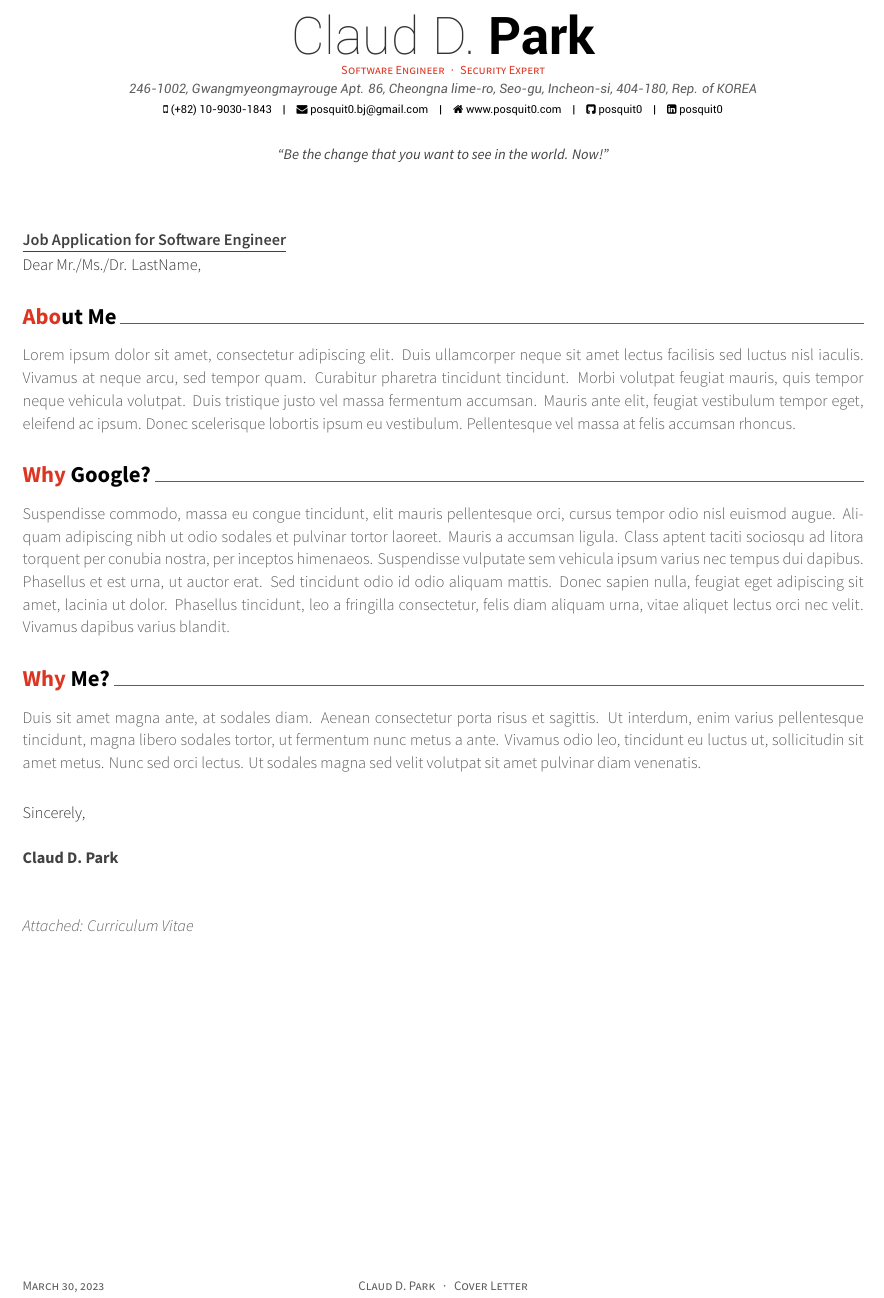
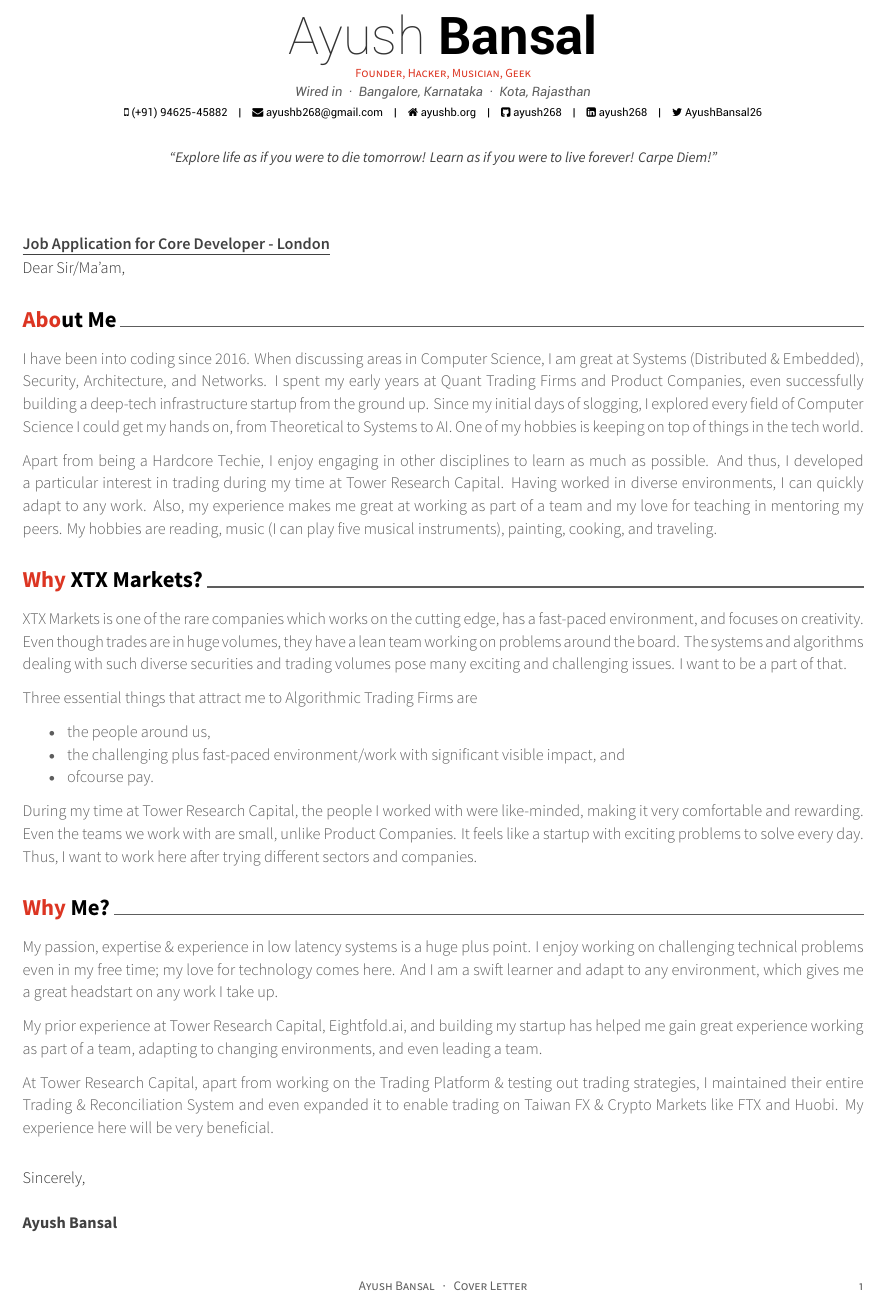
Before and after one commit to ayush268/resume, a LaTeX CV (twopage(Master)/coverletter.tex): part of the page, cut at the place of the change. Compiled offline with XeLaTeX.

Commit message:
main-versions

```diff
--- a/twopage(Master)/coverletter.tex
+++ b/twopage(Master)/coverletter.tex
@@ -41,7 +41,7 @@
 % \definecolor{lighttext}{HTML}{999999}
 
 % Set false if you don't want to highlight section with awesome color
-\setbool{acvSectionColorHighlight}{true}
+%\setbool{acvSectionColorHighlight}{true}
 
 % If you would like to change the social information separator from a pipe (|) to something else
 \renewcommand{\acvHeaderSocialSep}{\quad\textbar\quad}
@@ -52,14 +52,14 @@
 %	Comment any of the lines below if they are not required
 %-------------------------------------------------------------------------------
 % Available options: circle|rectangle,edge/noedge,left/right
-\name{Claud D.}{Park}
-\position{Software Engineer{\enskip\cdotp\enskip}Security Expert}
-\address{246-1002, Gwangmyeongmayrouge Apt. 86, Cheongna lime-ro, Seo-gu, Incheon-si, 404-180, Rep. of KOREA}
+\name{Ayush}{Bansal}
+\position{Founder, \href{http://www.catb.org/~esr/faqs/hacker-howto.html\#what\_is}{Hacker}, Musician, Geek}
+\address{Wired in{\enskip\cdotp\enskip}Bangalore, Karnataka{\enskip\cdotp\enskip}Kota, Rajasthan}
 
-\mobile{(+82) 10-9030-1843}
-\email{posquit0.bj@gmail.com}
-\homepage{www.posquit0.com}
-\github{posquit0}
-\linkedin{posquit0}
+\mobile{(+91) 94625-45882}
+\email{ayushb268@gmail.com}
+\homepage{ayushb.org}
+\github{ayush268}
+\linkedin{ayush268}
 % \gitlab{gitlab-id}
 % \stackoverflow{SO-id}{SO-name}
@@ -68,8 +68,7 @@
 % \reddit{reddit-id}
 % \extrainfo{extra informations}
 
-\quote{``Be the change that you want to see in the world. Now!"}
-
+\quote{``Explore life as if you were to die tomorrow! Learn as if you were to live forever! Carpe Diem!"}
 
 %-------------------------------------------------------------------------------
 %	LETTER INFORMATION
@@ -77,18 +76,18 @@
 %-------------------------------------------------------------------------------
 % The company being applied to
 \recipient
-  {Company Recruitment Team}
-  {Google Inc.\\1600 Amphitheatre Parkway\\Mountain View, CA 94043}
+  {}
+  {}
 % The date on the letter, default is the date of compilation
 \letterdate{\today}
 % The title of the letter
-\lettertitle{Job Application for Software Engineer}
+\lettertitle{Job Application for Core Developer - London}%TODO}
 % How the letter is opened
-\letteropening{Dear Mr./Ms./Dr. LastName,}
+\letteropening{Dear Sir/Ma'am,}
 % How the letter is closed
 \letterclosing{Sincerely,}
 % Any enclosures with the letter
-\letterenclosure[Attached]{Curriculum Vitae}
+%\letterenclosure[Attached]{Curriculum Vitae}
 
 
 %-------------- -----------------------------------------------------------------
@@ -101,9 +100,9 @@
 % Print the footer with 3 arguments(<left>, <center>, <right>)
 % Leave any of these blank if they are not needed
 \makecvfooter
-  {\today}
-  {Claud D. Park~~~·~~~Cover Letter}
   {}
+  {Ayush Bansal~~~·~~~Cover Letter}
+  {\thepage}
 
 % Print the title with above letter informations
 \makelettertitle
@@ -114,13 +113,27 @@
 \begin{cvletter}
 
 \lettersection{About Me}
-Lorem ipsum dolor sit amet, consectetur adipiscing elit. Duis ullamcorper neque sit amet lectus facilisis sed luctus nisl iaculis. Vivamus at neque arcu, sed tempor quam. Curabitur pharetra tincidunt tincidunt. Morbi volutpat feugiat mauris, quis tempor neque vehicula volutpat. Duis tristique justo vel massa fermentum accumsan. Mauris ante elit, feugiat vestibulum tempor eget, eleifend ac ipsum. Donec scelerisque lobortis ipsum eu vestibulum. Pellentesque vel massa at felis accumsan rhoncus.
+  I have been into coding since 2016. When discussing areas in Computer Science, I am great at Systems (Distributed \& Embedded), Security, Architecture, and Networks. I spent my early years at Quant Trading Firms and Product Companies, even successfully building a deep-tech infrastructure startup from the ground up. Since my initial days of slogging, I explored every field of Computer Science I could get my hands on, from Theoretical to Systems to AI. One of my hobbies is keeping on top of things in the tech world.
 
-\lettersection{Why Google?}
-Suspendisse commodo, massa eu congue tincidunt, elit mauris pellentesque orci, cursus tempor odio nisl euismod augue. Aliquam adipiscing nibh ut odio sodales et pulvinar tortor laoreet. Mauris a accumsan ligula. Class aptent taciti sociosqu ad litora torquent per conubia nostra, per inceptos himenaeos. Suspendisse vulputate sem vehicula ipsum varius nec tempus dui dapibus. Phasellus et est urna, ut auctor erat. Sed tincidunt odio id odio aliquam mattis. Donec sapien nulla, feugiat eget adipiscing sit amet, lacinia ut dolor. Phasellus tincidunt, leo a fringilla consectetur, felis diam aliquam urna, vitae aliquet lectus orci nec velit. Vivamus dapibus varius blandit.
+  Apart from being a Hardcore Techie, I enjoy engaging in other disciplines to learn as much as possible. And thus, I developed a particular interest in trading during my time at Tower Research Capital. Having worked in diverse environments, I can quickly adapt to any work. Also, my experience makes me great at working as part of a team and my love for teaching in mentoring my peers. My hobbies are reading, music (I can play five musical instruments), painting, cooking, and traveling.
+
+\lettersection{Why XTX Markets?} %TODO
+  XTX Markets is one of the rare companies which works on the cutting edge, has a fast-paced environment, and focuses on creativity. Even though trades are in huge volumes, they have a lean team working on problems around the board. The systems and algorithms dealing with such diverse securities and trading volumes pose many exciting and challenging issues. I want to be a part of that.
+
+Three essential things that attract me to Algorithmic Trading Firms are
+  \begin{itemize}[noitemsep,topsep=0pt]
+    \item the people around us,
+    \item the challenging plus fast-paced environment/work with significant visible impact, and
+    \item ofcourse pay.
+  \end{itemize}
+  During my time at Tower Research Capital, the people I worked with were like-minded, making it very comfortable and rewarding. Even the teams we work with are small, unlike Product Companies. It feels like a startup with exciting problems to solve every day. Thus, I want to work here after trying different sectors and companies.
 
 \lettersection{Why Me?}
-Duis sit amet magna ante, at sodales diam. Aenean consectetur porta risus et sagittis. Ut interdum, enim varius pellentesque tincidunt, magna libero sodales tortor, ut fermentum nunc metus a ante. Vivamus odio leo, tincidunt eu luctus ut, sollicitudin sit amet metus. Nunc sed orci lectus. Ut sodales magna sed velit volutpat sit amet pulvinar diam venenatis.
+My passion, expertise \& experience in low latency systems is a huge plus point. I enjoy working on challenging technical problems even in my free time; my love for technology comes here. And I am a swift learner and adapt to any environment, which gives me a great headstart on any work I take up.
+
+My prior experience at Tower Research Capital, Eightfold.ai, and building my startup has helped me gain great experience working as part of a team, adapting to changing environments, and even leading a team.
+
+At Tower Research Capital, apart from working on the Trading Platform \& testing out trading strategies, I maintained their entire Trading \& Reconciliation System and even expanded it to enable trading on Taiwan FX \& Crypto Markets like FTX and Huobi. My experience here will be very beneficial.
 
 \end{cvletter}
 
```
Also changed, not shown: twopage(Master)/resume.tex (+2 -2 lines), twopage(Master)/resume/experience.tex (+6 -6 lines), twopage(Master)/resume/skills.tex (+1 -1 lines), twopage(Master)/coverletter.pdf, twopage(Master)/resume.pdf, twopage(Master)/coverletter.tex (4 more changed lines).
